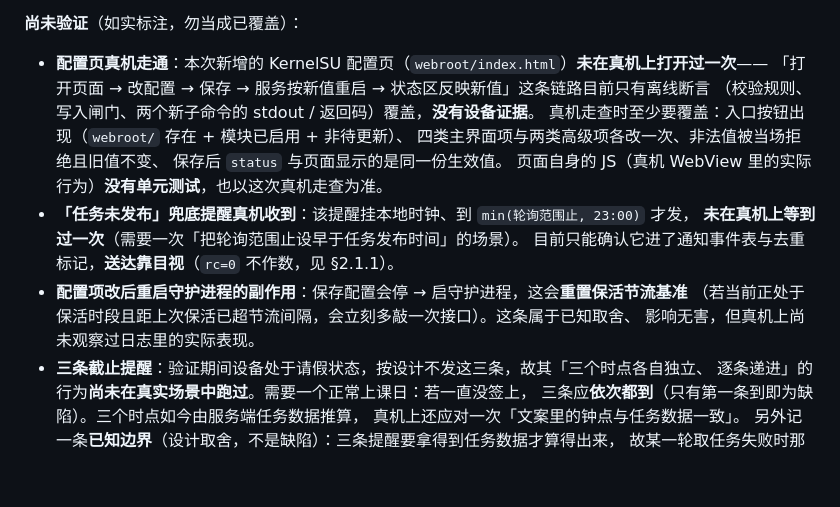
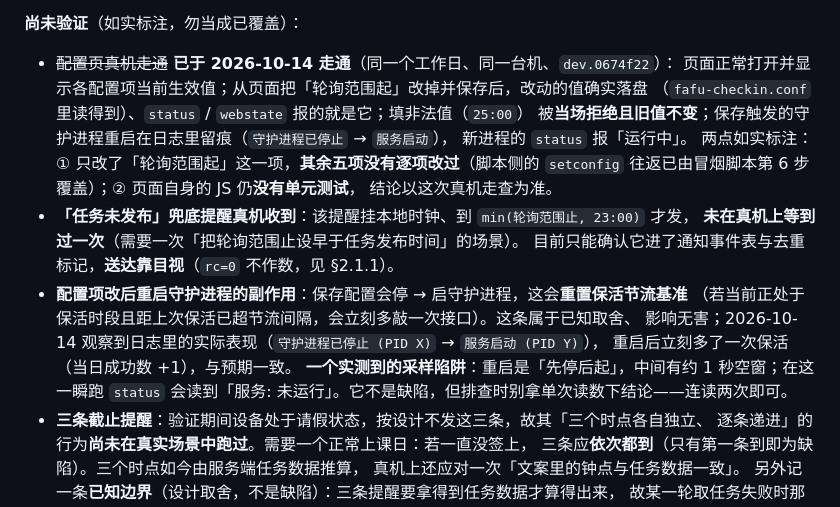
Before and after one commit to Bonger34/fafu-checkin, a Markdown page: docs/DEVELOPMENT.md, the part around the change. Rendered like a GitHub page; blank space fills up the shorter version.

Commit message:
docs(dev): 配置页真机走通，记下证据与采样陷阱
- §5.4 把「配置页真机走通」从「尚未验证」划掉：2026-10-14 在同一台机（dev.0674f22）实测
  页面打开/改值保存/非法值被拒/status 反映新值四项，并如实标注只改过一项、页面 JS 仍无单测
- 记下实测到的采样陷阱：保存触发的守护进程重启是「先停后起」，约 1 秒空窗内读到「服务: 未运行」
  属正常，排查时连读两次即可

```diff
--- a/docs/DEVELOPMENT.md
+++ b/docs/DEVELOPMENT.md
@@ -1302,19 +1302,23 @@ nohup sh /sdcard/Download/device-smoke.sh > /sdcard/Download/fafu-smoke.log 2>&1
 
 **尚未验证**（如实标注，勿当成已覆盖）：
 
-- **配置页真机走通**：本次新增的 KernelSU 配置页（`webroot/index.html`）**未在真机上打开过一次**——
-  「打开页面 → 改配置 → 保存 → 服务按新值重启 → 状态区反映新值」这条链路目前只有离线断言
-  （校验规则、写入闸门、两个新子命令的 stdout / 返回码）覆盖，**没有设备证据**。
-  真机走查时至少要覆盖：入口按钮出现（`webroot/` 存在 + 模块已启用 + 非待更新）、
-  四类主界面项与两类高级项各改一次、非法值被当场拒绝且旧值不变、
-  保存后 `status` 与页面显示的是同一份生效值。
-  页面自身的 JS（真机 WebView 里的实际行为）**没有单元测试**，也以这次真机走查为准。
+- ~~配置页真机走通~~ **已于 2026-10-14 走通**（同一个工作日、同一台机、`dev.0674f22`）：
+  页面正常打开并显示各配置项当前生效值；从页面把「轮询范围起」改掉并保存后，改动的值确实落盘
+  （`fafu-checkin.conf` 里读得到）、`status` / `webstate` 报的就是它；填非法值（`25:00`）
+  被**当场拒绝且旧值不变**；保存触发的守护进程重启在日志里留痕（`守护进程已停止` → `服务启动`），
+  新进程的 `status` 报「运行中」。
+  两点如实标注：① 只改了「轮询范围起」这一项，**其余五项没有逐项改过**（脚本侧的
+  `setconfig` 往返已由冒烟脚本第 6 步覆盖）；② 页面自身的 JS 仍**没有单元测试**，
+  结论以这次真机走查为准。
 - **「任务未发布」兜底提醒真机收到**：该提醒挂本地时钟、到 `min(轮询范围止, 23:00)` 才发，
   **未在真机上等到过一次**（需要一次「把轮询范围止设早于任务发布时间」的场景）。
   目前只能确认它进了通知事件表与去重标记，**送达靠目视**（`rc=0` 不作数，见 §2.1.1）。
 - **配置项改后重启守护进程的副作用**：保存配置会停 → 启守护进程，这会**重置保活节流基准**
   （若当前正处于保活时段且距上次保活已超节流间隔，会立刻多敲一次接口）。这条属于已知取舍、
-  影响无害，但真机上尚未观察过日志里的实际表现。
+  影响无害；2026-10-14 观察到日志里的实际表现（`守护进程已停止 (PID X)` → `服务启动 (PID Y)`），
+  重启后立刻多了一次保活（当日成功数 +1），与预期一致。
+  **一个实测到的采样陷阱**：重启是「先停后起」，中间有约 1 秒空窗；在这一瞬跑 `status`
+  会读到「服务: 未运行」。它不是缺陷，但排查时别拿单次读数下结论——连读两次即可。
 - **三条截止提醒**：验证期间设备处于请假状态，按设计不发这三条，故其「三个时点各自独立、
   逐条递进」的行为**尚未在真实场景中跑过**。需要一个正常上课日：若一直没签上，
   三条应**依次都到**（只有第一条到即为缺陷）。三个时点如今由服务端任务数据推算，
```
